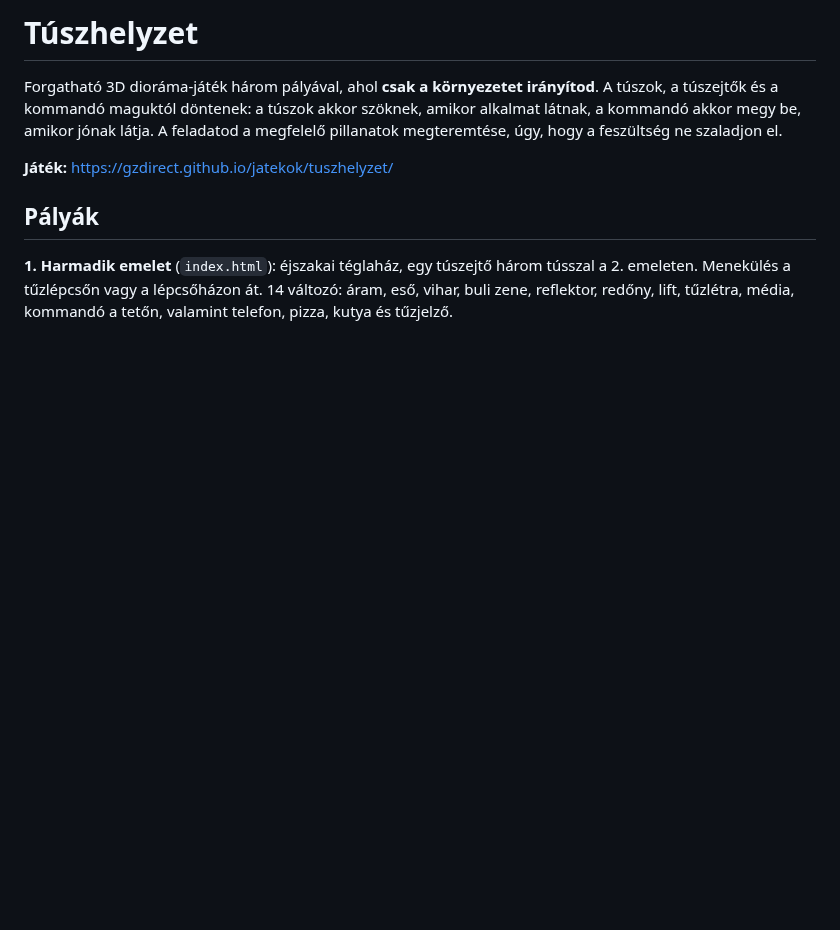
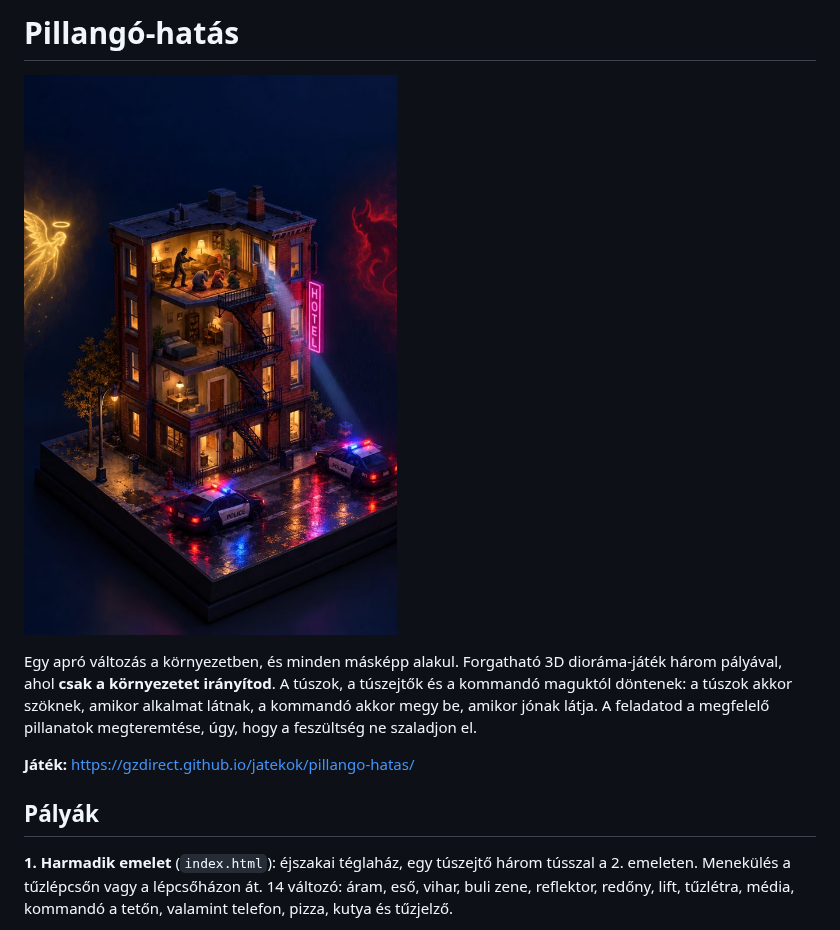
Before and after one commit to GZDirect/jatekok, a Markdown page: pillango-hatas/README.md, the part around the change. Drawn GitHub-style; pictures changed too: pillango-hatas/nyitokep-kicsi.jpg (added); blank space fills up the shorter version.

```diff
--- a/tuszhelyzet/README.md
+++ b/pillango-hatas/README.md
@@ -1,8 +1,10 @@
-# Túszhelyzet
+# Pillangó-hatás
 
-Forgatható 3D dioráma-játék három pályával, ahol **csak a környezetet irányítod**. A túszok, a túszejtők és a kommandó maguktól döntenek: a túszok akkor szöknek, amikor alkalmat látnak, a kommandó akkor megy be, amikor jónak látja. A feladatod a megfelelő pillanatok megteremtése, úgy, hogy a feszültség ne szaladjon el.
+![Pillangó-hatás borítókép](nyitokep-kicsi.jpg)
 
-**Játék:** https://gzdirect.github.io/jatekok/tuszhelyzet/
+Egy apró változás a környezetben, és minden másképp alakul. Forgatható 3D dioráma-játék három pályával, ahol **csak a környezetet irányítod**. A túszok, a túszejtők és a kommandó maguktól döntenek: a túszok akkor szöknek, amikor alkalmat látnak, a kommandó akkor megy be, amikor jónak látja. A feladatod a megfelelő pillanatok megteremtése, úgy, hogy a feszültség ne szaladjon el.
+
+**Játék:** https://gzdirect.github.io/jatekok/pillango-hatas/
 
 ## Pályák
 
```
Also changed, not shown: README.md (+2 -2 lines), pillango-hatas/nyitokep.jpg (added), 9 other files.
